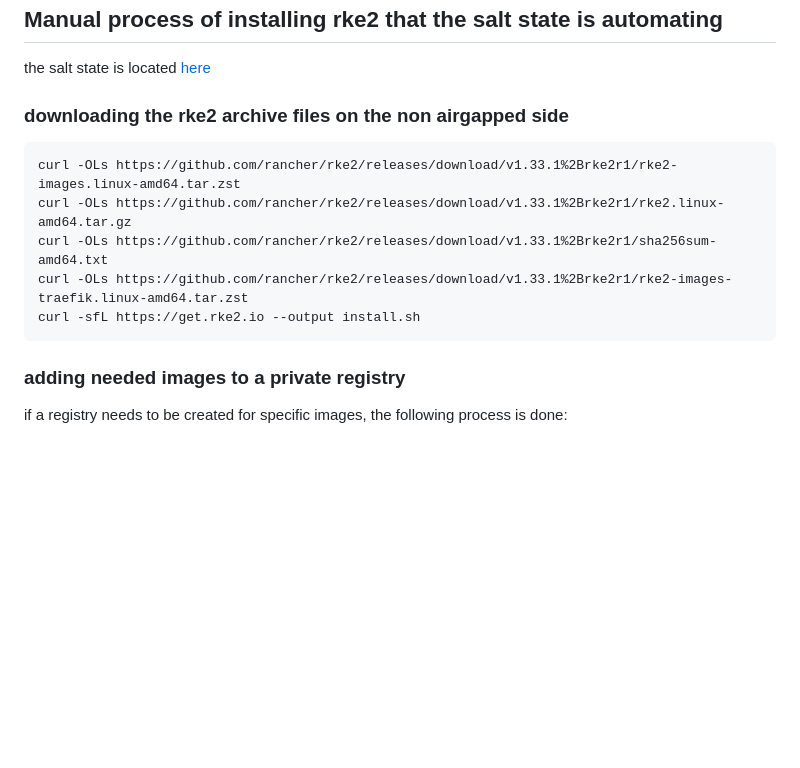
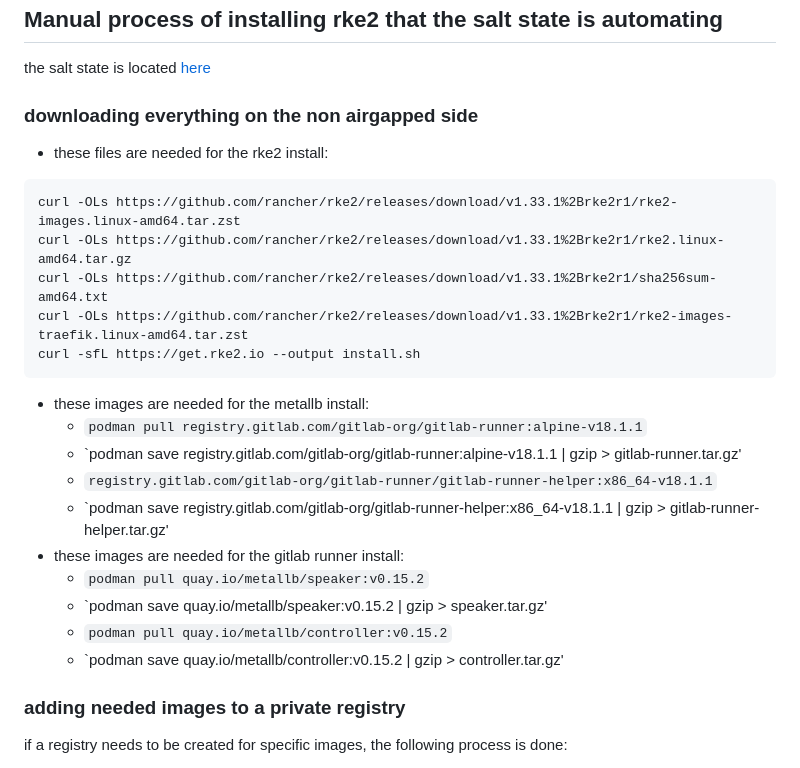
Before and after one commit to bbaum11/internship2025_stuff, a Markdown page: k8s_salt/k8s_salt.md, the part around the change. Drawn GitHub-style; blank space fills up the shorter version.

````diff
--- a/k8s_salt/k8s_salt.md
+++ b/k8s_salt/k8s_salt.md
@@ -5,7 +5,8 @@ i was initially going to do this by loading every image into a docker registry a
 
 ## Manual process of installing rke2 that the salt state is automating
 the salt state is located [here](salt)
-### downloading the rke2 archive files on the non airgapped side
+### downloading everything on the non airgapped side
+- these files are needed for the rke2 install:
 ```
 curl -OLs https://github.com/rancher/rke2/releases/download/v1.33.1%2Brke2r1/rke2-images.linux-amd64.tar.zst
 curl -OLs https://github.com/rancher/rke2/releases/download/v1.33.1%2Brke2r1/rke2.linux-amd64.tar.gz
@@ -13,6 +14,16 @@ curl -OLs https://github.com/rancher/rke2/releases/download/v1.33.1%2Brke2r1/sha
 curl -OLs https://github.com/rancher/rke2/releases/download/v1.33.1%2Brke2r1/rke2-images-traefik.linux-amd64.tar.zst
 curl -sfL https://get.rke2.io --output install.sh
 ```
+- these images are needed for the metallb install:
+  - `podman pull registry.gitlab.com/gitlab-org/gitlab-runner:alpine-v18.1.1`
+  - `podman save registry.gitlab.com/gitlab-org/gitlab-runner:alpine-v18.1.1 | gzip > gitlab-runner.tar.gz'
+  - `registry.gitlab.com/gitlab-org/gitlab-runner/gitlab-runner-helper:x86_64-v18.1.1`
+  - `podman save registry.gitlab.com/gitlab-org/gitlab-runner-helper:x86_64-v18.1.1 | gzip > gitlab-runner-helper.tar.gz'
+- these images are needed for the gitlab runner install:
+  - `podman pull quay.io/metallb/speaker:v0.15.2`
+  - `podman save quay.io/metallb/speaker:v0.15.2 | gzip > speaker.tar.gz'
+  - `podman pull quay.io/metallb/controller:v0.15.2`
+  - `podman save quay.io/metallb/controller:v0.15.2 | gzip > controller.tar.gz'
 
 ### adding needed images to a private registry
 if a registry needs to be created for specific images, the following process is done:
````
